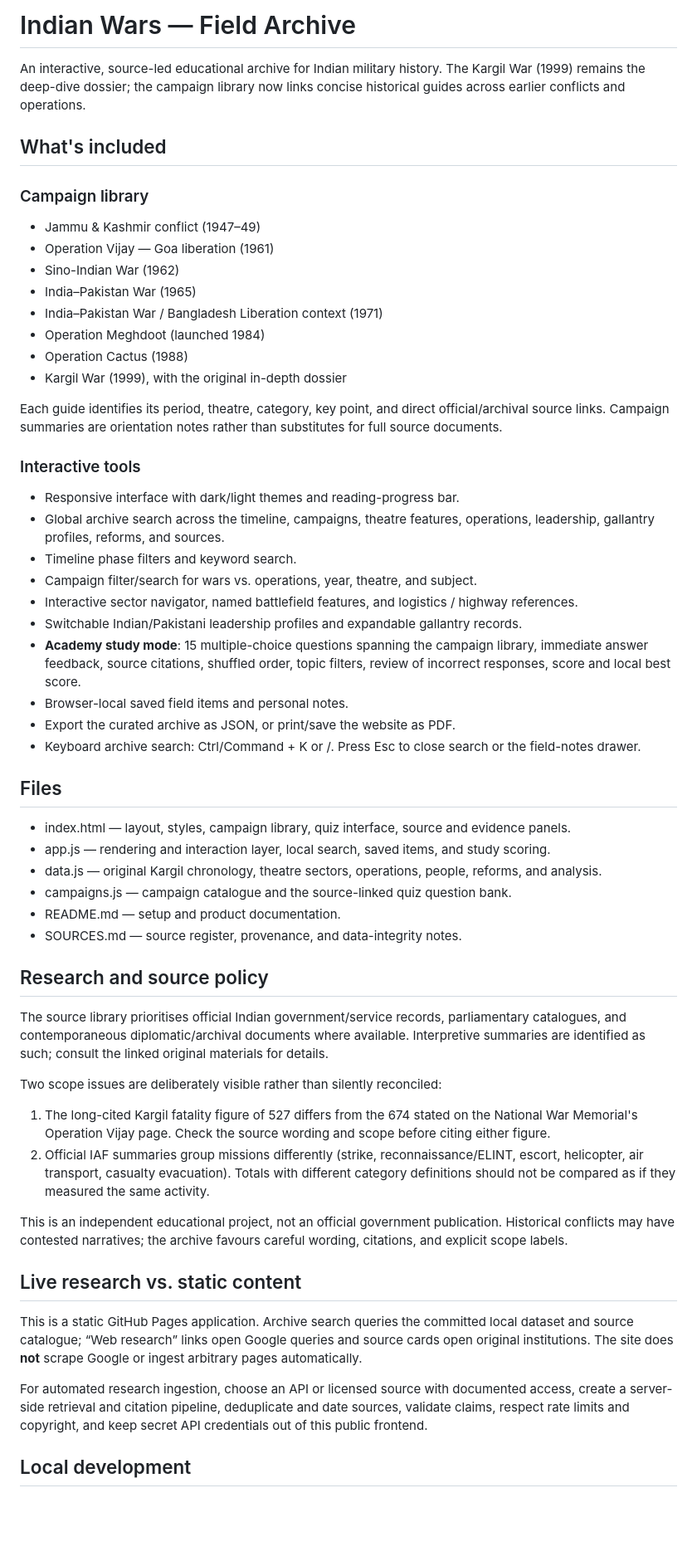
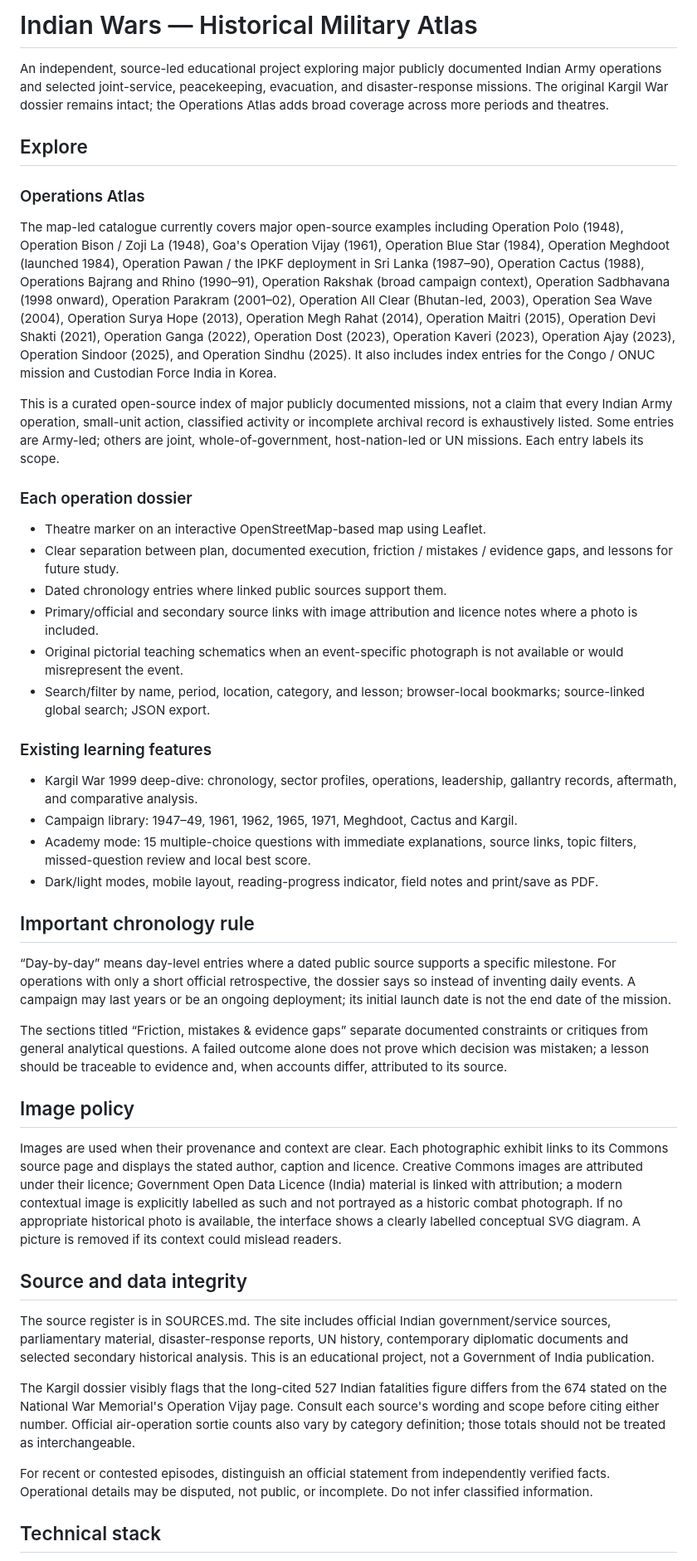
Before and after one commit to harshiiiit-bh/indian-wars, a Markdown page: README.md, the part around one of its changes. Shown at 83% size. Rendered like a GitHub page; blank space fills up the shorter version.

Commit message:
Document operations atlas, pictorial teaching and source methodology

```diff
--- a/README.md
+++ b/README.md
@@ -1,58 +1,45 @@
-# Indian Wars — Field Archive
+# Indian Wars — Historical Military Atlas
 
-An interactive, source-led educational archive for Indian military history. The Kargil War (1999) remains the deep-dive dossier; the campaign library now links concise historical guides across earlier conflicts and operations.
+An independent, source-led educational project exploring major publicly documented Indian Army operations and selected joint-service, peacekeeping, evacuation, and disaster-response missions. The original Kargil War dossier remains intact; the Operations Atlas adds broad coverage across more periods and theatres.
 
-## What's included
+## Explore
 
-### Campaign library
-- Jammu & Kashmir conflict (1947–49)
-- Operation Vijay — Goa liberation (1961)
-- Sino-Indian War (1962)
-- India–Pakistan War (1965)
-- India–Pakistan War / Bangladesh Liberation context (1971)
-- Operation Meghdoot (launched 1984)
-- Operation Cactus (1988)
-- Kargil War (1999), with the original in-depth dossier
+### Operations Atlas
+The map-led catalogue currently covers major open-source examples including Operation Polo (1948), Operation Bison / Zoji La (1948), Goa's Operation Vijay (1961), Operation Blue Star (1984), Operation Meghdoot (launched 1984), Operation Pawan / the IPKF deployment in Sri Lanka (1987–90), Operation Cactus (1988), Operations Bajrang and Rhino (1990–91), Operation Rakshak (broad campaign context), Operation Sadbhavana (1998 onward), Operation Parakram (2001–02), Operation All Clear (Bhutan-led, 2003), Operation Sea Wave (2004), Operation Surya Hope (2013), Operation Megh Rahat (2014), Operation Maitri (2015), Operation Devi Shakti (2021), Operation Ganga (2022), Operation Dost (2023), Operation Kaveri (2023), Operation Ajay (2023), Operation Sindoor (2025), and Operation Sindhu (2025). It also includes index entries for the Congo / ONUC mission and Custodian Force India in Korea.
 
-Each guide identifies its period, theatre, category, key point, and direct official/archival source links. Campaign summaries are orientation notes rather than substitutes for full source documents.
+This is a curated open-source index of major publicly documented missions, not a claim that every Indian Army operation, small-unit action, classified activity or incomplete archival record is exhaustively listed. Some entries are Army-led; others are joint, whole-of-government, host-nation-led or UN missions. Each entry labels its scope.
 
-### Interactive tools
-- Responsive interface with dark/light themes and reading-progress bar.
-- Global archive search across the timeline, campaigns, theatre features, operations, leadership, gallantry profiles, reforms, and sources.
-- Timeline phase filters and keyword search.
-- Campaign filter/search for wars vs. operations, year, theatre, and subject.
-- Interactive sector navigator, named battlefield features, and logistics / highway references.
-- Switchable Indian/Pakistani leadership profiles and expandable gallantry records.
-- **Academy study mode**: 15 multiple-choice questions spanning the campaign library, immediate answer feedback, source citations, shuffled order, topic filters, review of incorrect responses, score and local best score.
-- Browser-local saved field items and personal notes.
-- Export the curated archive as JSON, or print/save the website as PDF.
-- Keyboard archive search: Ctrl/Command + K or /. Press Esc to close search or the field-notes drawer.
+### Each operation dossier
+- Theatre marker on an interactive OpenStreetMap-based map using Leaflet.
+- Clear separation between plan, documented execution, friction / mistakes / evidence gaps, and lessons for future study.
+- Dated chronology entries where linked public sources support them.
+- Primary/official and secondary source links with image attribution and licence notes where a photo is included.
+- Original pictorial teaching schematics when an event-specific photograph is not available or would misrepresent the event.
+- Search/filter by name, period, location, category, and lesson; browser-local bookmarks; source-linked global search; JSON export.
 
-## Files
+### Existing learning features
+- Kargil War 1999 deep-dive: chronology, sector profiles, operations, leadership, gallantry records, aftermath, and comparative analysis.
+- Campaign library: 1947–49, 1961, 1962, 1965, 1971, Meghdoot, Cactus and Kargil.
+- Academy mode: 15 multiple-choice questions with immediate explanations, source links, topic filters, missed-question review and local best score.
+- Dark/light modes, mobile layout, reading-progress indicator, field notes and print/save as PDF.
 
-- index.html — layout, styles, campaign library, quiz interface, source and evidence panels.
-- app.js — rendering and interaction layer, local search, saved items, and study scoring.
-- data.js — original Kargil chronology, theatre sectors, operations, people, reforms, and analysis.
-- campaigns.js — campaign catalogue and the source-linked quiz question bank.
-- README.md — setup and product documentation.
-- SOURCES.md — source register, provenance, and data-integrity notes.
+## Important chronology rule
 
-## Research and source policy
+“Day-by-day” means day-level entries where a dated public source supports a specific milestone. For operations with only a short official retrospective, the dossier says so instead of inventing daily events. A campaign may last years or be an ongoing deployment; its initial launch date is not the end date of the mission.
 
-The source library prioritises official Indian government/service records, parliamentary catalogues, and contemporaneous diplomatic/archival documents where available. Interpretive summaries are identified as such; consult the linked original materials for details.
+The sections titled “Friction, mistakes & evidence gaps” separate documented constraints or critiques from general analytical questions. A failed outcome alone does not prove which decision was mistaken; a lesson should be traceable to evidence and, when accounts differ, attributed to its source.
 
-Two scope issues are deliberately visible rather than silently reconciled:
+## Image policy
 
-1. The long-cited Kargil fatality figure of 527 differs from the 674 stated on the National War Memorial's Operation Vijay page. Check the source wording and scope before citing either figure.
-2. Official IAF summaries group missions differently (strike, reconnaissance/ELINT, escort, helicopter, air transport, casualty evacuation). Totals with different category definitions should not be compared as if they measured the same activity.
+Images are used when their provenance and context are clear. Each photographic exhibit links to its Commons source page and displays the stated author, caption and licence. Creative Commons images are attributed under their licence; Government Open Data Licence (India) material is linked with attribution; a modern contextual image is explicitly labelled as such and not portrayed as a historic combat photograph. If no appropriate historical photo is available, the interface shows a clearly labelled conceptual SVG diagram. A picture is removed if its context could mislead readers.
 
-This is an independent educational project, not an official government publication. Historical conflicts may have contested narratives; the archive favours careful wording, citations, and explicit scope labels.
+## Source and data integrity
 
-## Live research vs. static content
+The source register is in SOURCES.md. The site includes official Indian government/service sources, parliamentary material, disaster-response reports, UN history, contemporary diplomatic documents and selected secondary historical analysis. This is an educational project, not a Government of India publication.
 
-This is a static GitHub Pages application. Archive search queries the committed local dataset and source catalogue; “Web research” links open Google queries and source cards open original institutions. The site does **not** scrape Google or ingest arbitrary pages automatically.
+The Kargil dossier visibly flags that the long-cited 527 Indian fatalities figure differs from the 674 stated on the National War Memorial's Operation Vijay page. Consult each source's wording and scope before citing either number. Official air-operation sortie counts also vary by category definition; those totals should not be treated as interchangeable.
 
-For automated research ingestion, choose an API or licensed source with documented access, create a server-side retrieval and citation pipeline, deduplicate and date sources, validate claims, respect rate limits and copyright, and keep secret API credentials out of this public frontend.
+For recent or contested episodes, distinguish an official statement from independently verified facts. Operational details may be disputed, not public, or incomplete. Do not infer classified information.
 
-## Local development
+## Technical stack
 
```
Also changed, not shown: other parts of README.md (+13 -2 lines).
